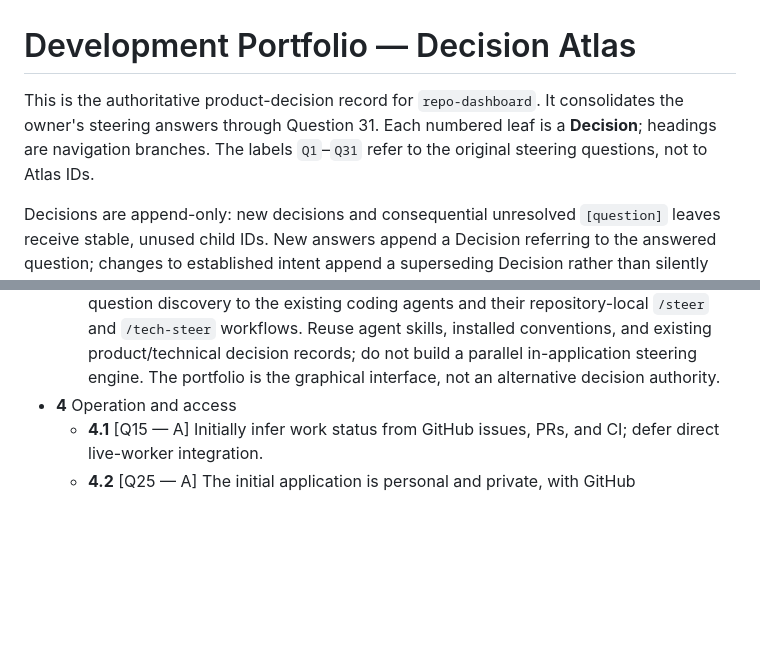
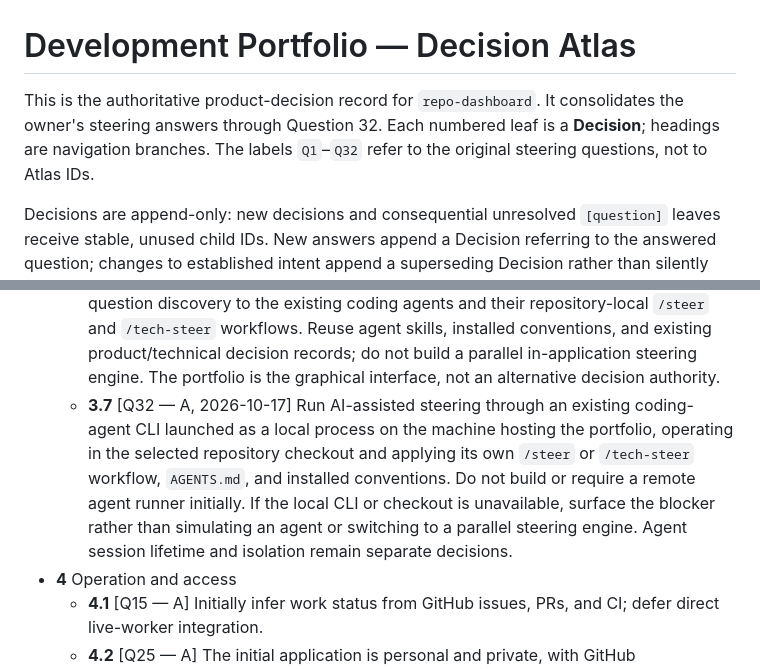
Before and after one commit to moritzbrantner/repo-dashboard, a Markdown page: docs/decisions/atlas.md, 2 parts joined by grey strips. GitHub-like rendering; blank space fills up the shorter version.

Commit message:
docs: record Q32 local coding-agent steering (#18)

```diff
--- a/docs/decisions/atlas.md
+++ b/docs/decisions/atlas.md
@@ -1,6 +1,6 @@
 # Development Portfolio — Decision Atlas
 
-This is the authoritative product-decision record for `repo-dashboard`. It consolidates the owner's steering answers through Question 31. Each numbered leaf is a **Decision**; headings are navigation branches. The labels `Q1`–`Q31` refer to the original steering questions, not to Atlas IDs.
+This is the authoritative product-decision record for `repo-dashboard`. It consolidates the owner's steering answers through Question 32. Each numbered leaf is a **Decision**; headings are navigation branches. The labels `Q1`–`Q32` refer to the original steering questions, not to Atlas IDs.
 
 Decisions are append-only: new decisions and consequential unresolved `[question]` leaves receive stable, unused child IDs. New answers append a Decision referring to the answered question; changes to established intent append a superseding Decision rather than silently rewriting old entries. GitHub issues own implementation and native dependencies; this Atlas owns product intent. Progress statistics are derived, not a second source of truth.
 
@@ -34,6 +34,7 @@ Decisions are append-only: new decisions and consequential unresolved `[question
   - **3.4** [Q29 — C] Offer both free Atlas editing and one-question-at-a-time guided steering, separately for product and technical architecture.
   - **3.5** [Q30 — B] Discover new steering questions only on request, inspecting established decisions, architecture, and issues. Propose only consequential unresolved questions; do not manufacture a backlog.
   - **3.6** [Q31 — A, 2026-10-17] Delegate AI-assisted guided steering and on-demand question discovery to the existing coding agents and their repository-local `/steer` and `/tech-steer` workflows. Reuse agent skills, installed conventions, and existing product/technical decision records; do not build a parallel in-application steering engine. The portfolio is the graphical interface, not an alternative decision authority.
+  - **3.7** [Q32 — A, 2026-10-17] Run AI-assisted steering through an existing coding-agent CLI launched as a local process on the machine hosting the portfolio, operating in the selected repository checkout and applying its own `/steer` or `/tech-steer` workflow, `AGENTS.md`, and installed conventions. Do not build or require a remote agent runner initially. If the local CLI or checkout is unavailable, surface the blocker rather than simulating an agent or switching to a parallel steering engine. Agent session lifetime and isolation remain separate decisions.
 - **4** Operation and access
   - **4.1** [Q15 — A] Initially infer work status from GitHub issues, PRs, and CI; defer direct live-worker integration.
   - **4.2** [Q25 — A] The initial application is personal and private, with GitHub authentication and repository access controls.
```
